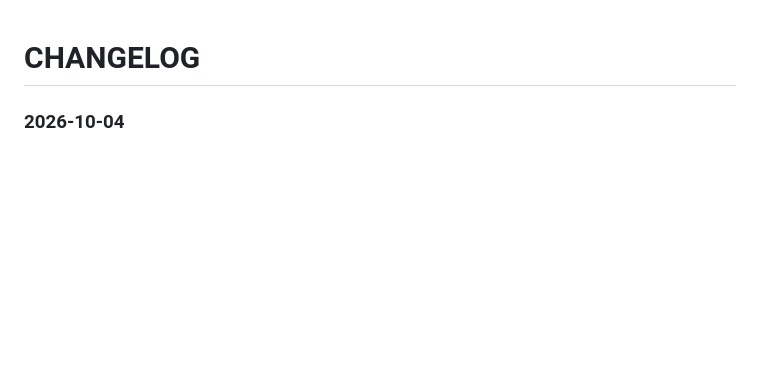
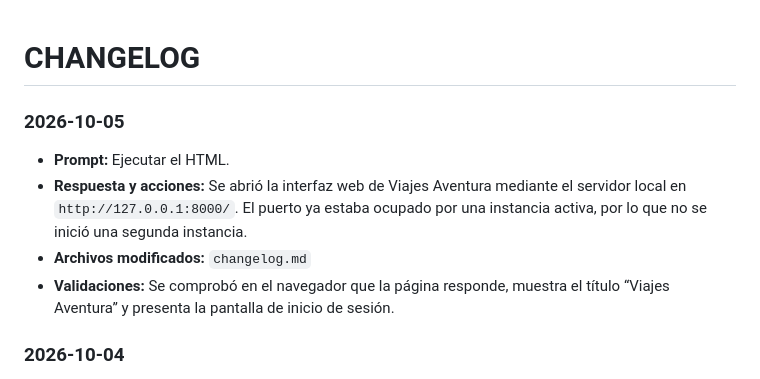
Before and after one commit to Sergioruiz2026/Viajeaventura, a Markdown page: changelog.md, the part around the change. Rendered like a GitHub page; blank space fills up the shorter version.

Commit message:
commit ultimos

```diff
--- a/changelog.md
+++ b/changelog.md
@@ -1,4 +1,11 @@
 # CHANGELOG
+
+### 2026-10-05
+
+- **Prompt:** Ejecutar el HTML.
+- **Respuesta y acciones:** Se abrió la interfaz web de Viajes Aventura mediante el servidor local en `http://127.0.0.1:8000/`. El puerto ya estaba ocupado por una instancia activa, por lo que no se inició una segunda instancia.
+- **Archivos modificados:** `changelog.md`
+- **Validaciones:** Se comprobó en el navegador que la página responde, muestra el título “Viajes Aventura” y presenta la pantalla de inicio de sesión.
 
 ### 2026-10-04
 
```
